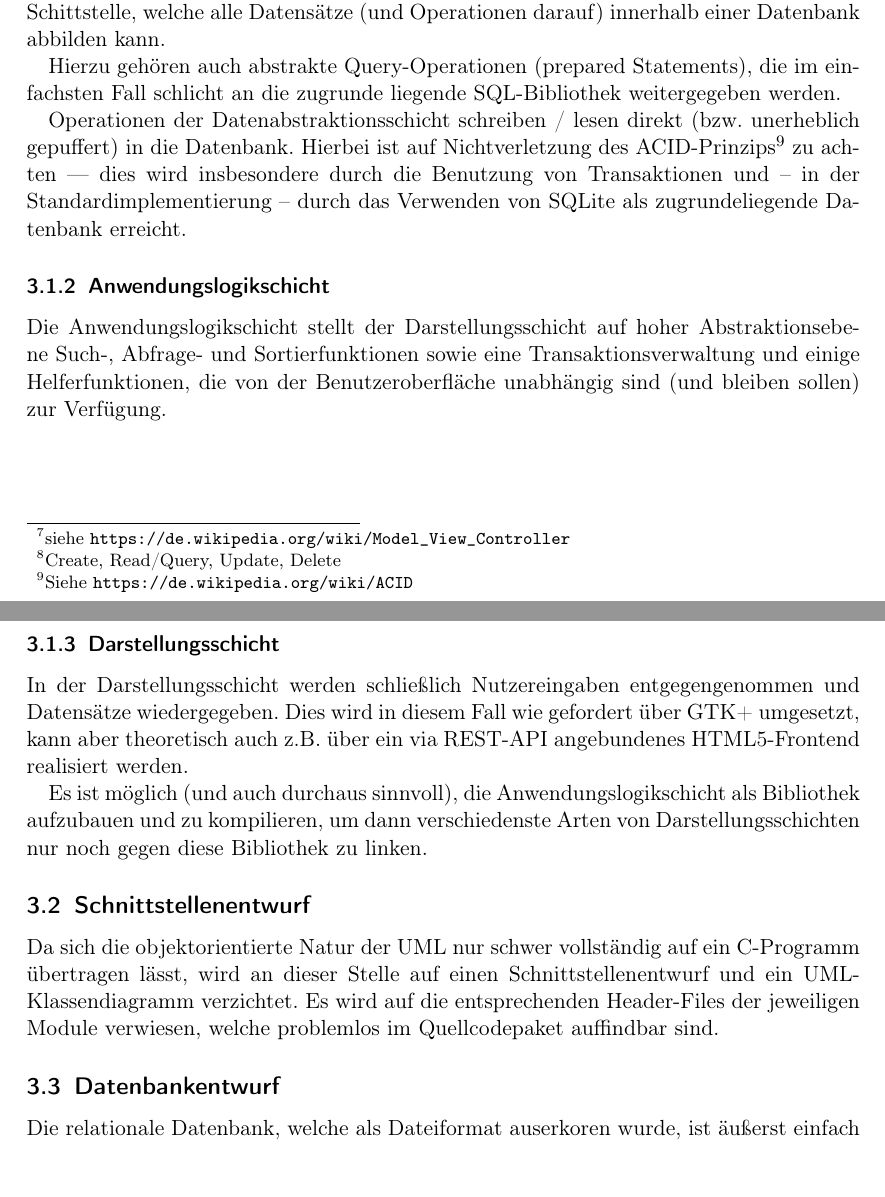
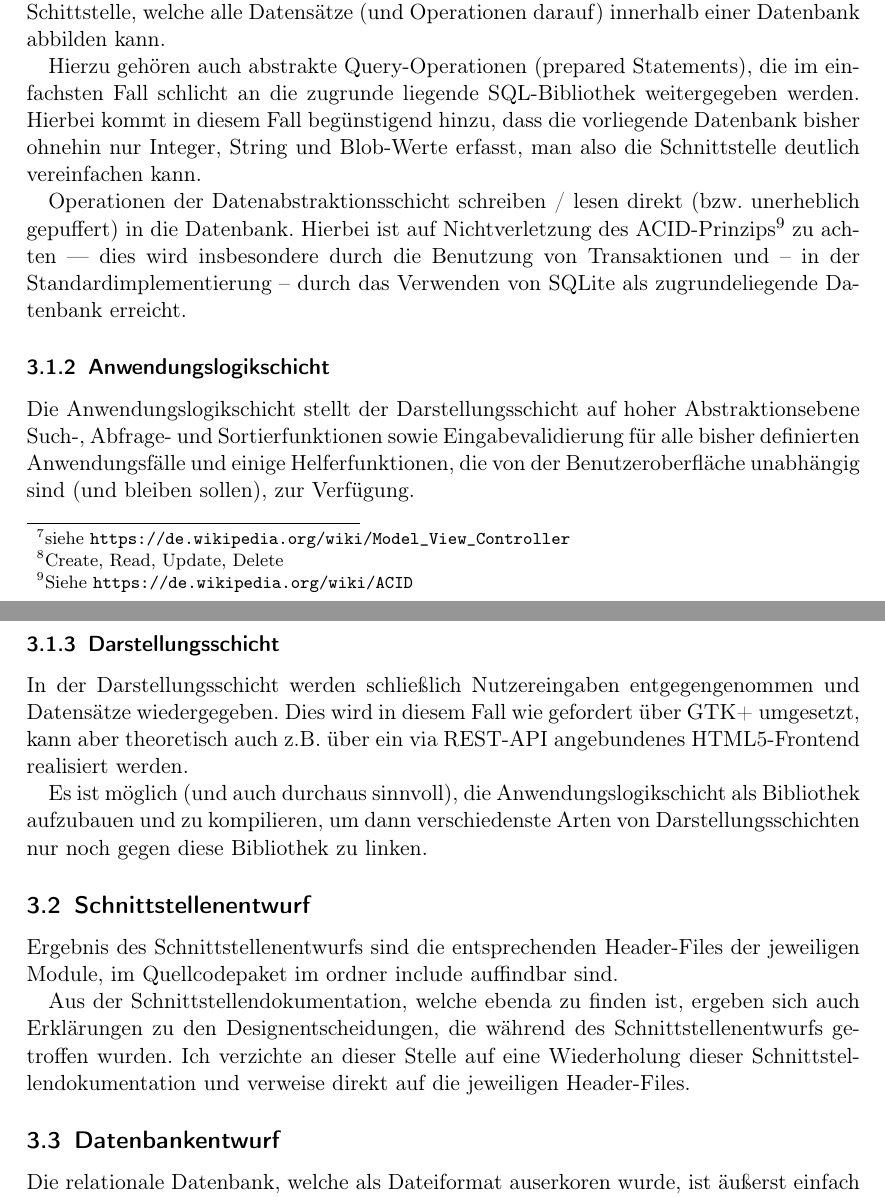
Before and after one commit to lhinderberger/prog1-beleg, a LaTeX document (doc/dokumentation.tex, which reads doc/03-entwurf.tex): two parts of pages 9 and 10 of 13, joined at a grey line, cut so that both start at the same text. Compiled offline with pdfLaTeX.

```diff
--- a/doc/03-entwurf.tex
+++ b/doc/03-entwurf.tex
@@ -22,12 +22,14 @@
 \label{datenabstraktionsschicht}
 Die Datenabstraktionsschicht stellt die unterste Schicht der Anwendung dar.
 Ihre Aufgabe ist die Umsetzung einer prinzipiell format- und speichermedienunabhängigen
-CRUD\footnote{Create, Read/Query, Update, Delete}-Schittstelle, welche alle Datensätze
+CRUD\footnote{Create, Read, Update, Delete}-Schittstelle, welche alle Datensätze
 (und Operationen darauf) innerhalb einer Datenbank abbilden kann.
 
 Hierzu gehören auch abstrakte Query-Operationen (prepared Statements), die im
 einfachsten Fall schlicht an die zugrunde liegende SQL-Bibliothek weitergegeben
-werden.
+werden. Hierbei kommt in diesem Fall begünstigend hinzu, dass die vorliegende Datenbank
+bisher ohnehin nur Integer, String und Blob-Werte erfasst, man also die Schnittstelle deutlich
+vereinfachen kann.
 
 Operationen der Datenabstraktionsschicht schreiben / lesen direkt (bzw. unerheblich
 gepuffert) in die Datenbank. Hierbei ist auf Nichtverletzung des ACID-Prinzips\footnote{Siehe
@@ -37,8 +39,8 @@
 
 \subsubsection{Anwendungslogikschicht}
 Die Anwendungslogikschicht stellt der Darstellungsschicht auf hoher Abstraktionsebene Such-, Abfrage-
-und Sortierfunktionen sowie eine Transaktionsverwaltung und einige Helferfunktionen, die von der
-Benutzeroberfläche unabhängig sind (und bleiben sollen) zur Verfügung.
+und Sortierfunktionen sowie Eingabevalidierung für alle bisher definierten Anwendungsfälle
+und einige Helferfunktionen, die von der Benutzeroberfläche unabhängig sind (und bleiben sollen), zur Verfügung.
 
 \subsubsection{Darstellungsschicht}
 In der Darstellungsschicht werden schließlich Nutzereingaben entgegengenommen und
@@ -51,10 +53,13 @@
 nur noch gegen diese Bibliothek zu linken.
 
 \subsection{Schnittstellenentwurf}
-Da sich die objektorientierte Natur der UML nur schwer vollständig auf ein C-Programm
-übertragen lässt, wird an dieser Stelle auf einen Schnittstellenentwurf und ein
-UML-Klassendiagramm verzichtet. Es wird auf die entsprechenden Header-Files der
-jeweiligen Module verwiesen, welche problemlos im Quellcodepaket auffindbar sind.
+Ergebnis des Schnittstellenentwurfs sind die entsprechenden Header-Files der jeweiligen Module,
+im Quellcodepaket im ordner \lstinline{include} auffindbar sind.
+
+Aus der Schnittstellendokumentation, welche ebenda zu finden ist, ergeben sich auch Erklärungen zu
+den Designentscheidungen, die während des Schnittstellenentwurfs getroffen wurden.
+Ich verzichte an dieser Stelle auf eine Wiederholung dieser Schnittstellendokumentation und verweise
+direkt auf die jeweiligen Header-Files.
 
 \subsection{Datenbankentwurf}
 Die relationale Datenbank, welche als Dateiformat auserkoren wurde, ist äußerst
```
Also changed, not shown: 2 other files.
